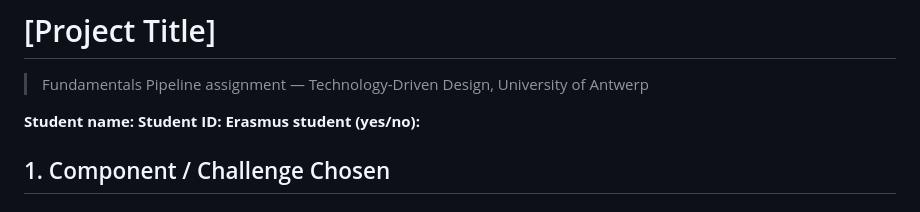
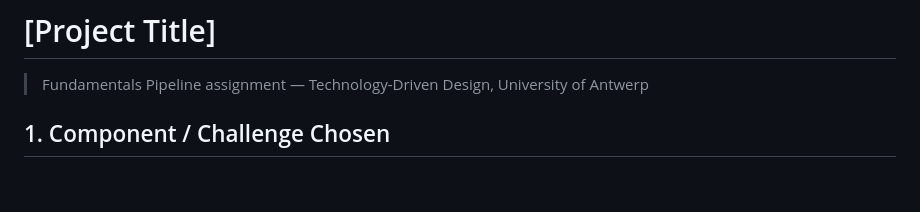
Before and after one commit to TDDF-UA/test-delete-me, a Markdown page: README.md, the part around the change. Drawn GitHub-style; blank space fills up the shorter version.

Commit message:
Remove student name, ID and Erasmus lines from README: nothing on GitHub may identify a student
Co-Authored-By: Claude Sonnet 5.5 <noreply@anthropic.com>

```diff
--- a/README.md
+++ b/README.md
@@ -1,10 +1,6 @@
 # [Project Title]
 
 > Fundamentals Pipeline assignment — Technology-Driven Design, University of Antwerp
-
-**Student name:**
-**Student ID:**
-**Erasmus student (yes/no):**
 
 ## 1. Component / Challenge Chosen
 <!-- Describe the fundamentals challenge or component this pipeline addresses. What problem does it solve, and why did you pick it? -->
```
